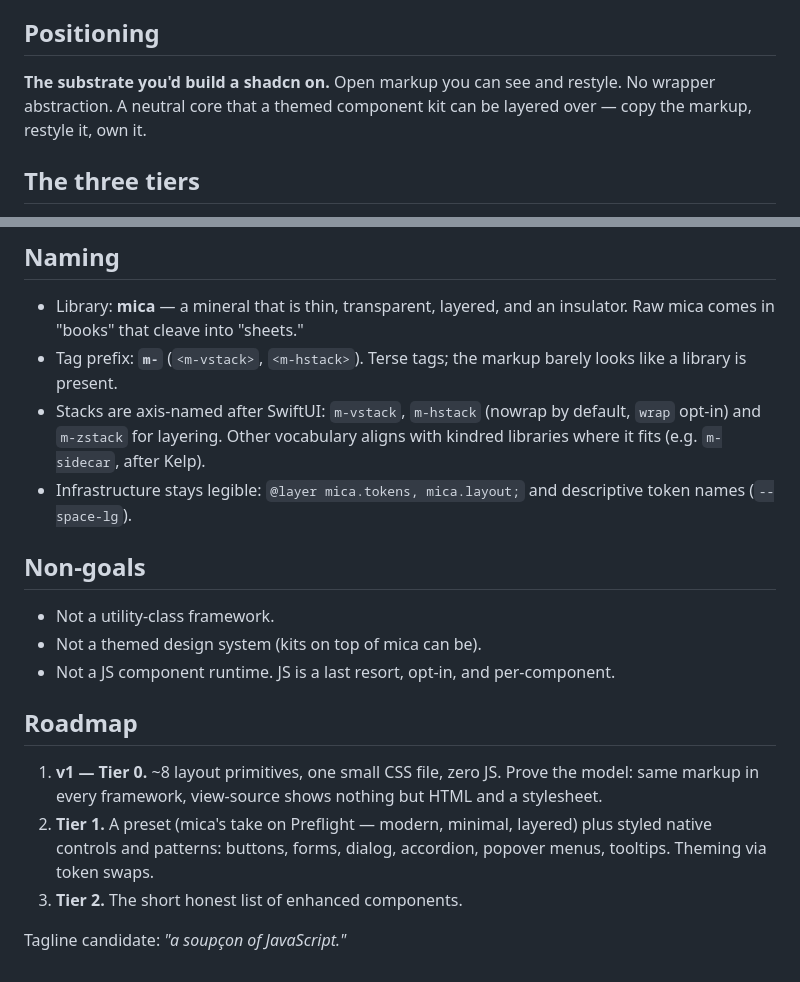
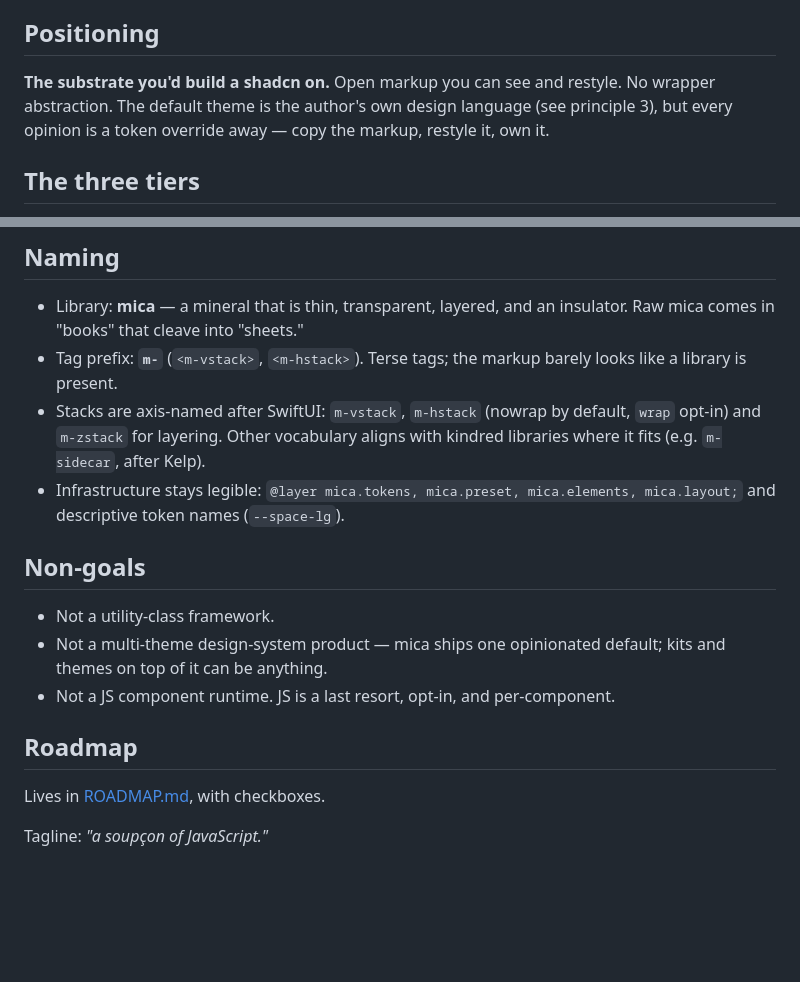
Before and after one commit to akonwi/mica, a Markdown page: VISION.md, 2 parts joined by grey strips. GitHub-like rendering; blank space fills up the shorter version.

```diff
--- a/VISION.md
+++ b/VISION.md
@@ -21,8 +21,9 @@ comes from the browser, not from a runtime.
 ## Positioning
 
 **The substrate you'd build a shadcn on.** Open markup you can see and
-restyle. No wrapper abstraction. A neutral core that a themed component kit
-can be layered over — copy the markup, restyle it, own it.
+restyle. No wrapper abstraction. The default theme is the author's own
+design language (see principle 3), but every opinion is a token override
+away — copy the markup, restyle it, own it.
 
 ## The three tiers
 
@@ -90,23 +91,19 @@ behind graceful fallbacks until they land everywhere.
   default, `wrap` opt-in) and `m-zstack` for layering. Other
   vocabulary aligns with kindred libraries where it fits (e.g. `m-sidecar`,
   after Kelp).
-- Infrastructure stays legible: `@layer mica.tokens, mica.layout;` and
+- Infrastructure stays legible:
+  `@layer mica.tokens, mica.preset, mica.elements, mica.layout;` and
   descriptive token names (`--space-lg`).
 
 ## Non-goals
 
 - Not a utility-class framework.
-- Not a themed design system (kits on top of mica can be).
+- Not a multi-theme design-system product — mica ships one opinionated
+  default; kits and themes on top of it can be anything.
 - Not a JS component runtime. JS is a last resort, opt-in, and per-component.
 
 ## Roadmap
 
-1. **v1 — Tier 0.** ~8 layout primitives, one small CSS file, zero JS.
-   Prove the model: same markup in every framework, view-source shows
-   nothing but HTML and a stylesheet.
-2. **Tier 1.** A preset (mica's take on Preflight — modern, minimal,
-   layered) plus styled native controls and patterns: buttons, forms,
-   dialog, accordion, popover menus, tooltips. Theming via token swaps.
-3. **Tier 2.** The short honest list of enhanced components.
+Lives in [ROADMAP.md](ROADMAP.md), with checkboxes.
 
-Tagline candidate: *"a soupçon of JavaScript."*
+Tagline: *"a soupçon of JavaScript."*
```
Also changed, not shown: AGENTS.md (added, +72 -0 lines), ROADMAP.md (+17 -4 lines).
